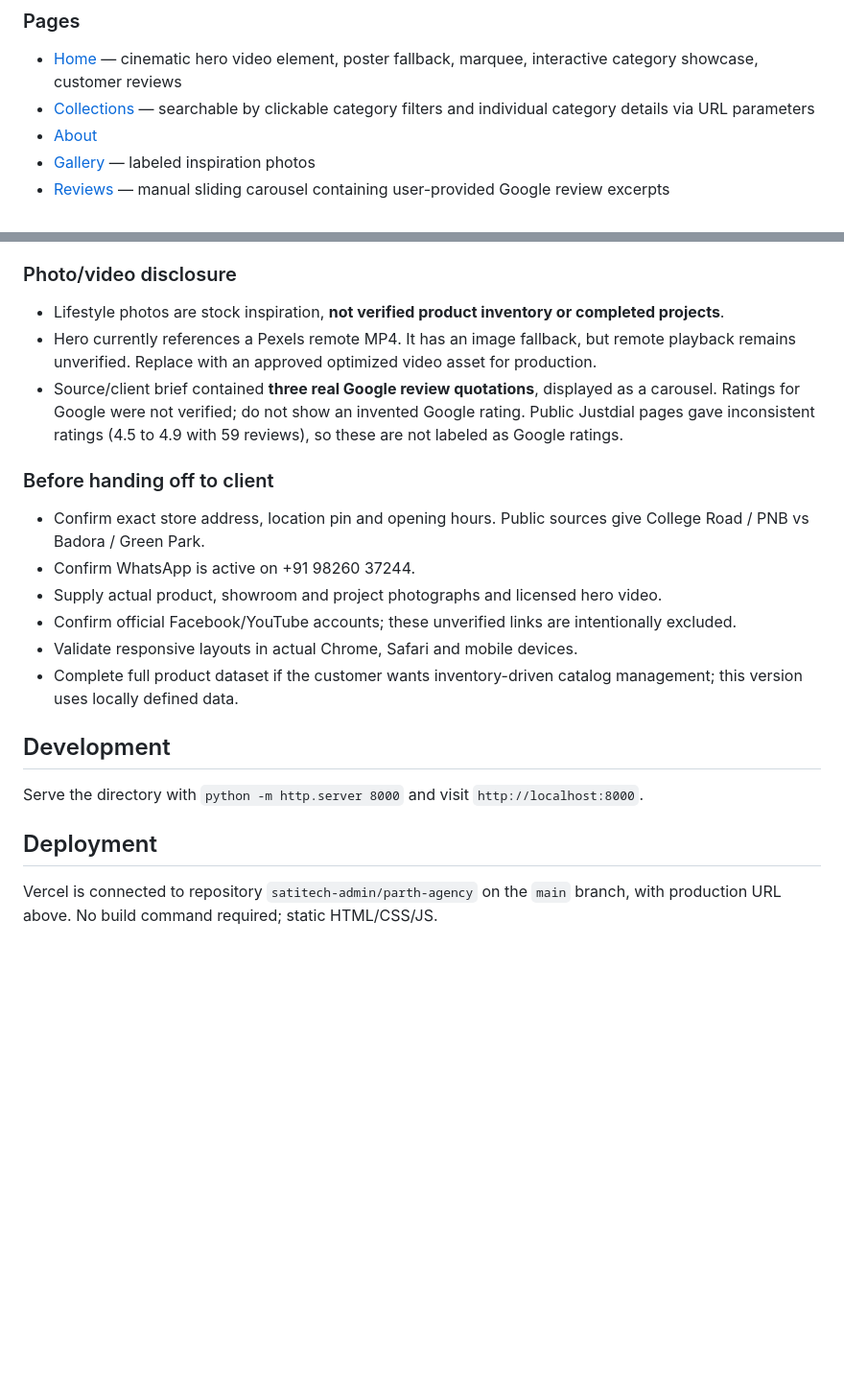
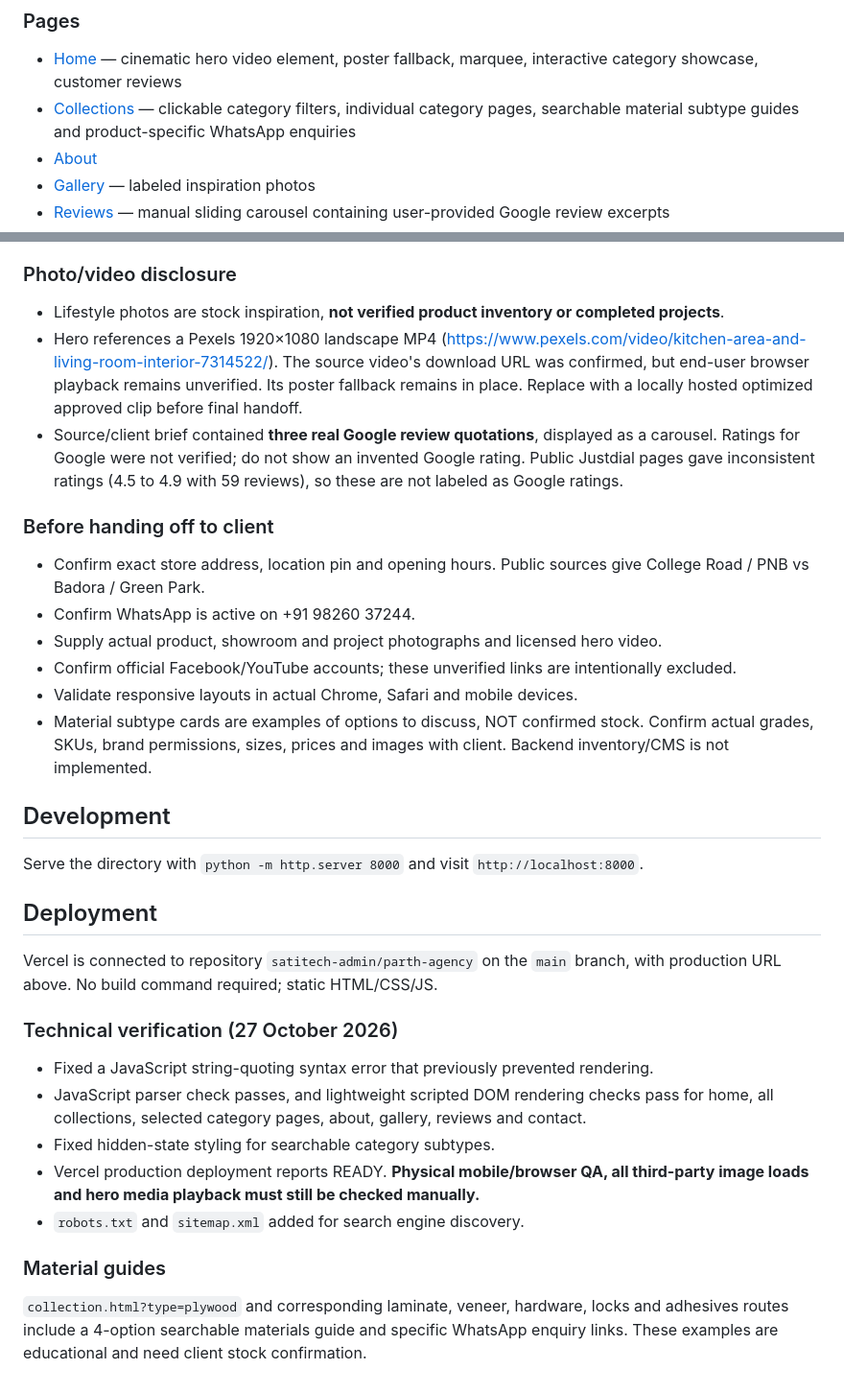
Before and after one commit to satitech-admin/parth-agency, a Markdown page: README.md, 2 parts joined by grey strips. Shown at 96% size. GitHub-like rendering; blank space fills up the shorter version.

Commit message:
Document material guides, video source, corrected JS and verification limitations

```diff
--- a/README.md
+++ b/README.md
@@ -10,7 +10,7 @@ Responsive multi-page premium materials showroom experience for Parth Agencies,
 
 ### Pages
 - [Home](https://parth-agency.vercel.app/index.html) — cinematic hero video element, poster fallback, marquee, interactive category showcase, customer reviews
-- [Collections](https://parth-agency.vercel.app/collection.html) — searchable by clickable category filters and individual category details via URL parameters
+- [Collections](https://parth-agency.vercel.app/collection.html) — clickable category filters, individual category pages, searchable material subtype guides and product-specific WhatsApp enquiries
 - [About](https://parth-agency.vercel.app/about.html)
 - [Gallery](https://parth-agency.vercel.app/gallery.html) — labeled inspiration photos
 - [Reviews](https://parth-agency.vercel.app/reviews.html) — manual sliding carousel containing user-provided Google review excerpts
@@ -24,7 +24,7 @@ The form validates the name, phone, material and requirement, **then opens Whats
 
 ### Photo/video disclosure
 - Lifestyle photos are stock inspiration, **not verified product inventory or completed projects**.
-- Hero currently references a Pexels remote MP4. It has an image fallback, but remote playback remains unverified. Replace with an approved optimized video asset for production.
+- Hero references a Pexels 1920×1080 landscape MP4 (https://www.pexels.com/video/kitchen-area-and-living-room-interior-7314522/). The source video's download URL was confirmed, but end-user browser playback remains unverified. Its poster fallback remains in place. Replace with a locally hosted optimized approved clip before final handoff.
 - Source/client brief contained **three real Google review quotations**, displayed as a carousel. Ratings for Google were not verified; do not show an invented Google rating. Public Justdial pages gave inconsistent ratings (4.5 to 4.9 with 59 reviews), so these are not labeled as Google ratings.
 
 ### Before handing off to client
@@ -33,10 +33,20 @@ The form validates the name, phone, material and requirement, **then opens Whats
 - Supply actual product, showroom and project photographs and licensed hero video.
 - Confirm official Facebook/YouTube accounts; these unverified links are intentionally excluded.
 - Validate responsive layouts in actual Chrome, Safari and mobile devices.
-- Complete full product dataset if the customer wants inventory-driven catalog management; this version uses locally defined data.
+- Material subtype cards are examples of options to discuss, NOT confirmed stock. Confirm actual grades, SKUs, brand permissions, sizes, prices and images with client. Backend inventory/CMS is not implemented.
 
 ## Development
 Serve the directory with `python -m http.server 8000` and visit `http://localhost:8000`.
 
 ## Deployment
 Vercel is connected to repository `satitech-admin/parth-agency` on the `main` branch, with production URL above. No build command required; static HTML/CSS/JS.
+
+### Technical verification (27 October 2026)
+- Fixed a JavaScript string-quoting syntax error that previously prevented rendering.
+- JavaScript parser check passes, and lightweight scripted DOM rendering checks pass for home, all collections, selected category pages, about, gallery, reviews and contact.
+- Fixed hidden-state styling for searchable category subtypes.
+- Vercel production deployment reports READY. **Physical mobile/browser QA, all third-party image loads and hero media playback must still be checked manually.**
+- `robots.txt` and `sitemap.xml` added for search engine discovery.
+
+### Material guides
+`collection.html?type=plywood` and corresponding laminate, veneer, hardware, locks and adhesives routes include a 4-option searchable materials guide and specific WhatsApp enquiry links. These examples are educational and need client stock confirmation.
```
